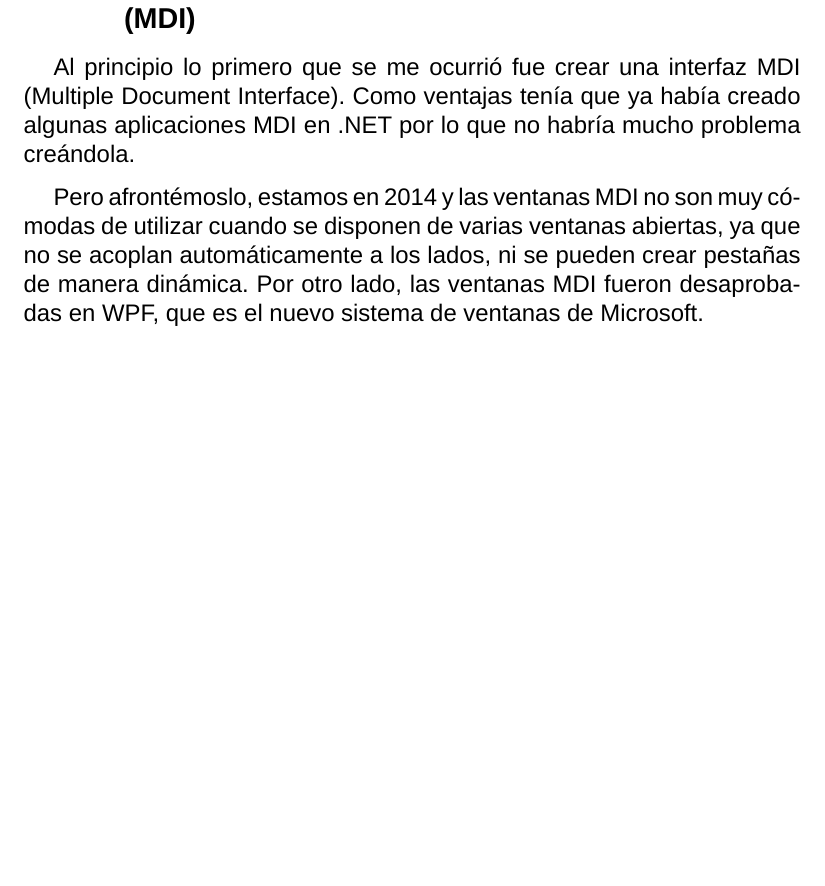
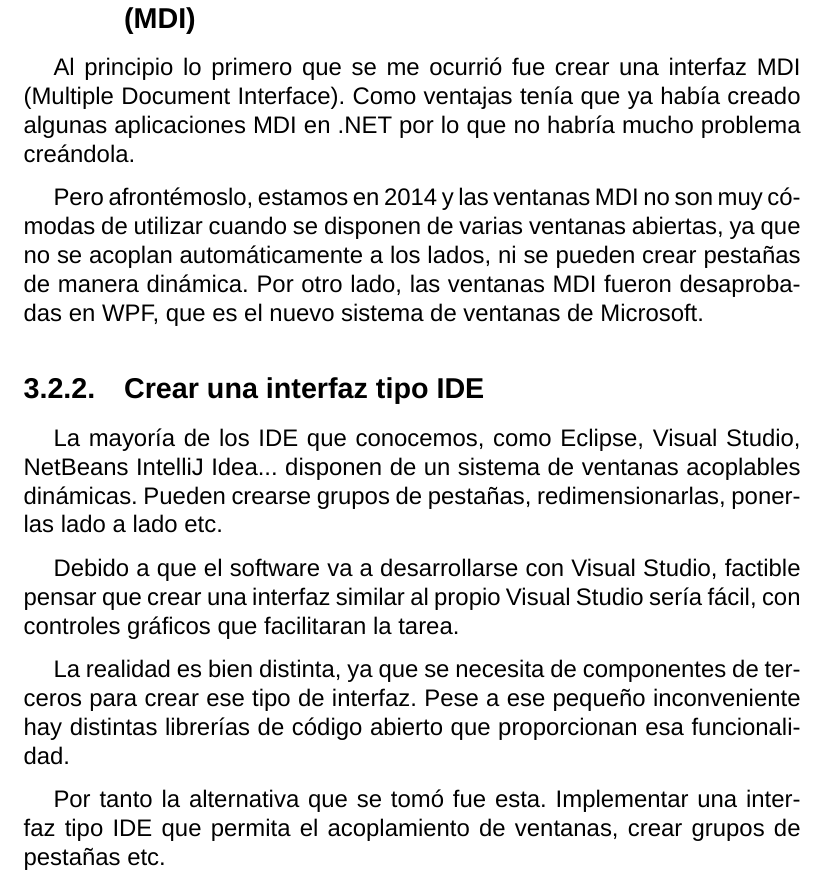
Before and after one commit to RubenAgudo/TFG_Documentation, a LaTeX book (main.tex, which reads Chapters/Antecedentes.tex): part of page 26 of 51 before the commit and part of page 28 of 53 after it, cut so that both start at the same text, the shorter picture padded with empty space. Compiled offline with XeLaTeX; a missing font is replaced by an installed copy or a similar font.

Commit message:
Continuada la redaccion de los antecedentes del proyecto

```diff
--- a/Chapters/Antecedentes.tex
+++ b/Chapters/Antecedentes.tex
@@ -28,3 +28,16 @@ ten\'ia que ya hab\'ia creado algunas aplicaciones MDI en .NET por lo que no hab
 Pero afront\'emoslo, estamos en 2014 y las ventanas MDI no son muy c\'omodas de utilizar cuando se disponen de varias ventanas
 abiertas, ya que no se acoplan autom\'aticamente a los lados, ni se pueden crear pesta\~nas de manera din\'amica.
 Por otro lado, las ventanas MDI fueron desaprobadas en WPF, que es el nuevo sistema de ventanas de Microsoft.
+
+\subsection{Crear una interfaz tipo IDE}
+La mayor\'ia de los IDE que conocemos, como Eclipse, Visual Studio, NetBeans IntelliJ Idea... disponen de un sistema de
+ventanas acoplables din\'amicas. Pueden crearse grupos de pesta\~nas, redimensionarlas, ponerlas lado a lado etc.
+
+Debido a que el software va a desarrollarse con Visual Studio, factible pensar que crear una interfaz similar al propio
+Visual Studio ser\'ia f\'acil, con controles gr\'aficos que facilitaran la tarea.
+
+La realidad es bien distinta, ya que se necesita de componentes de terceros para crear ese tipo de interfaz. Pese a ese
+peque\~no inconveniente hay distintas librer\'ias de c\'odigo abierto que proporcionan esa funcionalidad.
+
+Por tanto la alternativa que se tom\'o fue esta. Implementar una interfaz tipo IDE que permita el acoplamiento de ventanas,
+crear grupos de pesta\~nas etc.
```
